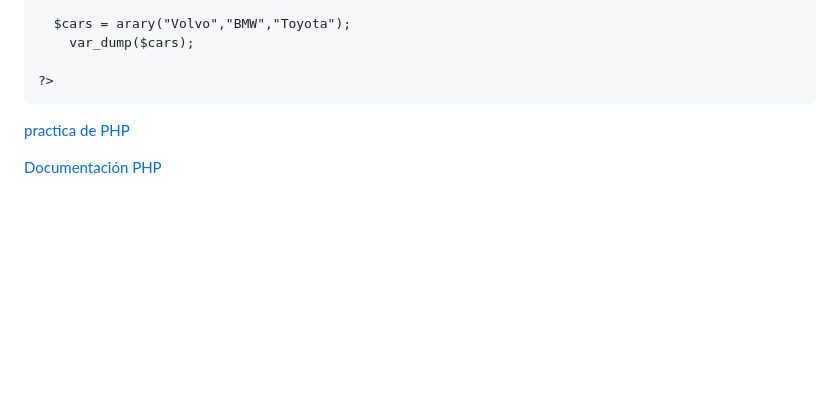
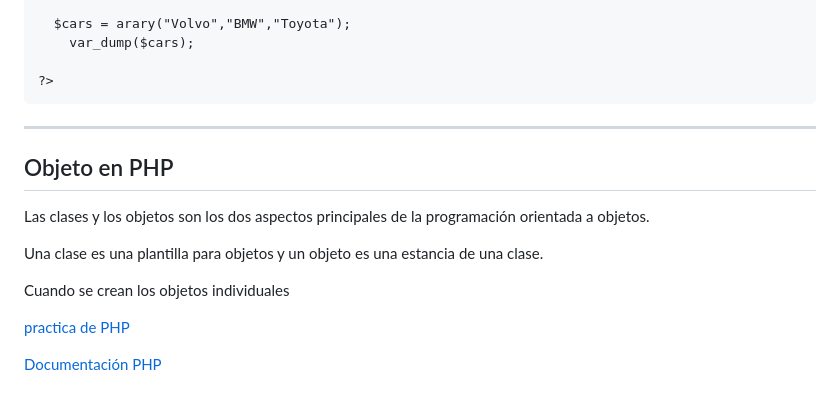
Before and after one commit to Brayan-Hc11/PHP, a Markdown page: README.md, the part around the change. Rendered like a GitHub page; blank space fills up the shorter version.

```diff
--- a/README.md
+++ b/README.md
@@ -637,6 +637,15 @@ _Ejemplo:_
 ?>
 ~~~
 
+***
+## Objeto en PHP
+
+Las clases y los objetos son los dos aspectos principales de la programación orientada a objetos.
+
+Una clase es una plantilla para objetos y un objeto es una estancia de una clase.
+
+Cuando se crean los objetos individuales
+
 
 
 
```
